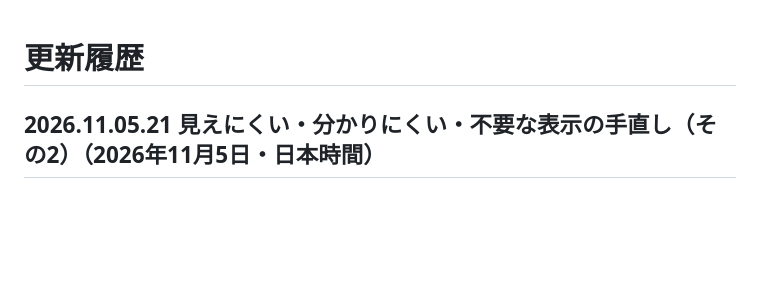
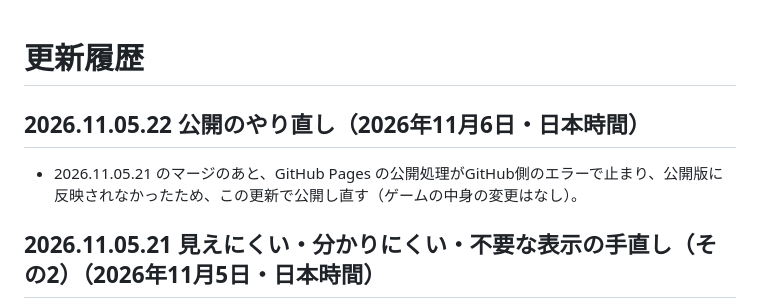
Before and after one commit to Yoshi2026s/pococha-dentetsu, a Markdown page: CHANGELOG.md, the part around the change. Drawn GitHub-style; blank space fills up the shorter version.

Commit message:
公開のやり直し（2026.11.05.22）
- 2026.11.05.21 のあと GitHub Pages の公開処理がGitHub側のエラーで止まったため、更新履歴に1行足して公開し直す（ゲームの中身の変更なし）

Co-Authored-By: Claude Opus 5.5 <noreply@anthropic.com>
Claude-Session: https://claude.ai/code/session_019QmkFZNLyxTgFAg6AJcJyN

```diff
--- a/CHANGELOG.md
+++ b/CHANGELOG.md
@@ -1,4 +1,7 @@
 # 更新履歴
+
+## 2026.11.05.22 公開のやり直し（2026年11月6日・日本時間）
+- 2026.11.05.21 のマージのあと、GitHub Pages の公開処理がGitHub側のエラーで止まり、公開版に反映されなかったため、この更新で公開し直す（ゲームの中身の変更はなし）。
 
 ## 2026.11.05.21 見えにくい・分かりにくい・不要な表示の手直し（その2）（2026年11月5日・日本時間）
 - 音と設定：「振動（Androidのみ）」を、振動が使えない端末（iPhoneなど）では出さない。
```
